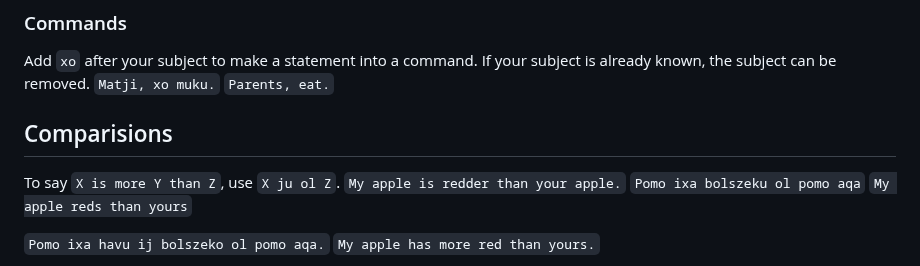
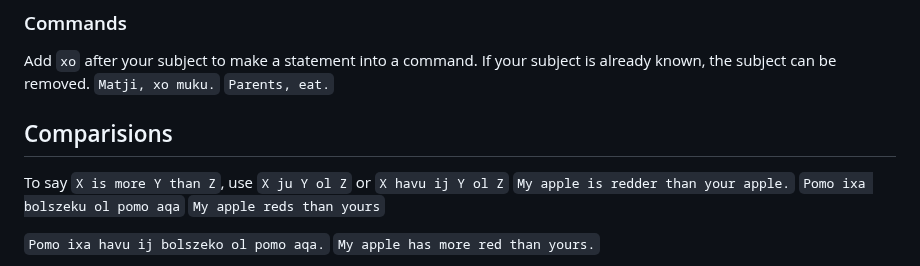
Before and after one commit to almostahexagon2/lri, a Markdown page: grammer.md, the part around the change. Drawn GitHub-style.

```diff
--- a/grammer.md
+++ b/grammer.md
@@ -63,7 +63,7 @@ Add `xo` after your subject to make a statement into a command. If your subject
 
 Comparisions
 ---
-To say `X is more Y than Z`, use `X ju ol Z`.
+To say `X is more Y than Z`, use `X ju Y ol Z` or `X havu ij Y ol Z`
 `My apple is redder than your apple.`
 `Pomo ixa bolszeku ol pomo aqa`
 `My apple reds than yours`
```
